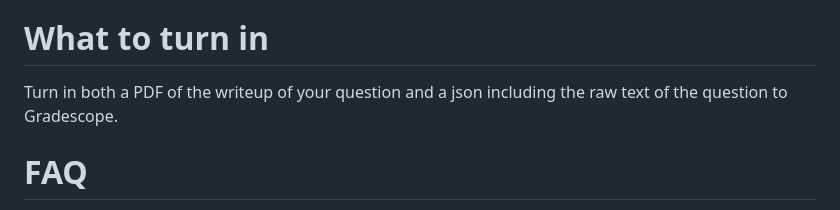
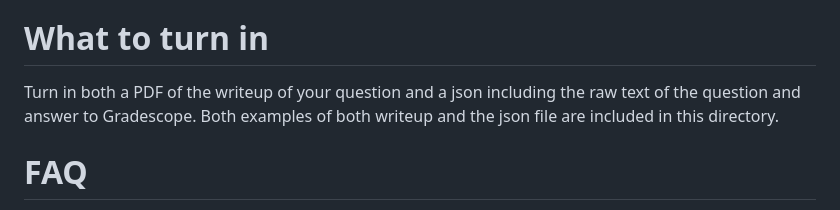
Before and after one commit to Pinafore/nlp-hw, a Markdown page: adversarial/README.md, the part around the change. Rendered like a GitHub page.

```diff
--- a/adversarial/README.md
+++ b/adversarial/README.md
@@ -77,7 +77,7 @@ will be applied to all members of the group.
 What to turn in
 ==========
 
-Turn in both a PDF of the writeup of your question and a json including the raw text of the question to Gradescope.
+Turn in both a PDF of the writeup of your question and a json including the raw text of the question and answer to Gradescope. Both examples of both writeup and the json file are included in this directory.
 
 FAQ
 ===========
```
